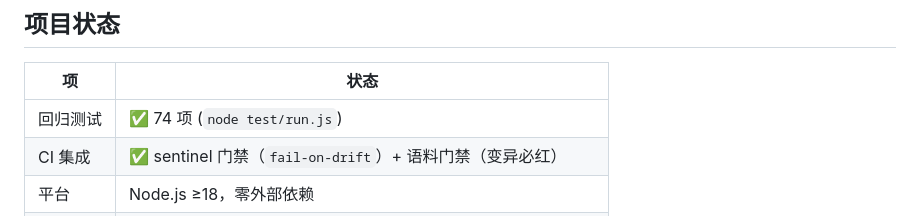
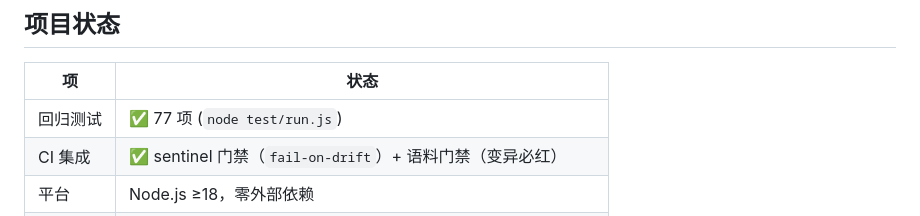
Before and after one commit to Lennonhaha/fibemate-tools, a Markdown page: verifact/README.md, the part around the change. GitHub-like rendering.

```diff
--- a/verifact/README.md
+++ b/verifact/README.md
@@ -103,7 +103,7 @@ verifact serve --port 8080
 
 | 项 | 状态 |
 |---|-------|
-| 回归测试 | ✅ 74 项 (`node test/run.js`) |
+| 回归测试 | ✅ 77 项 (`node test/run.js`) |
 | CI 集成 | ✅ sentinel 门禁（`fail-on-drift`）+ 语料门禁（变异必红） |
 | 平台 | Node.js ≥18，零外部依赖 |
 | 发布 | npm 公共包 `verifact`（无 scope，公开；`npm i -g verifact`） |
```
Also changed, not shown: README.md (+2 -2 lines).
